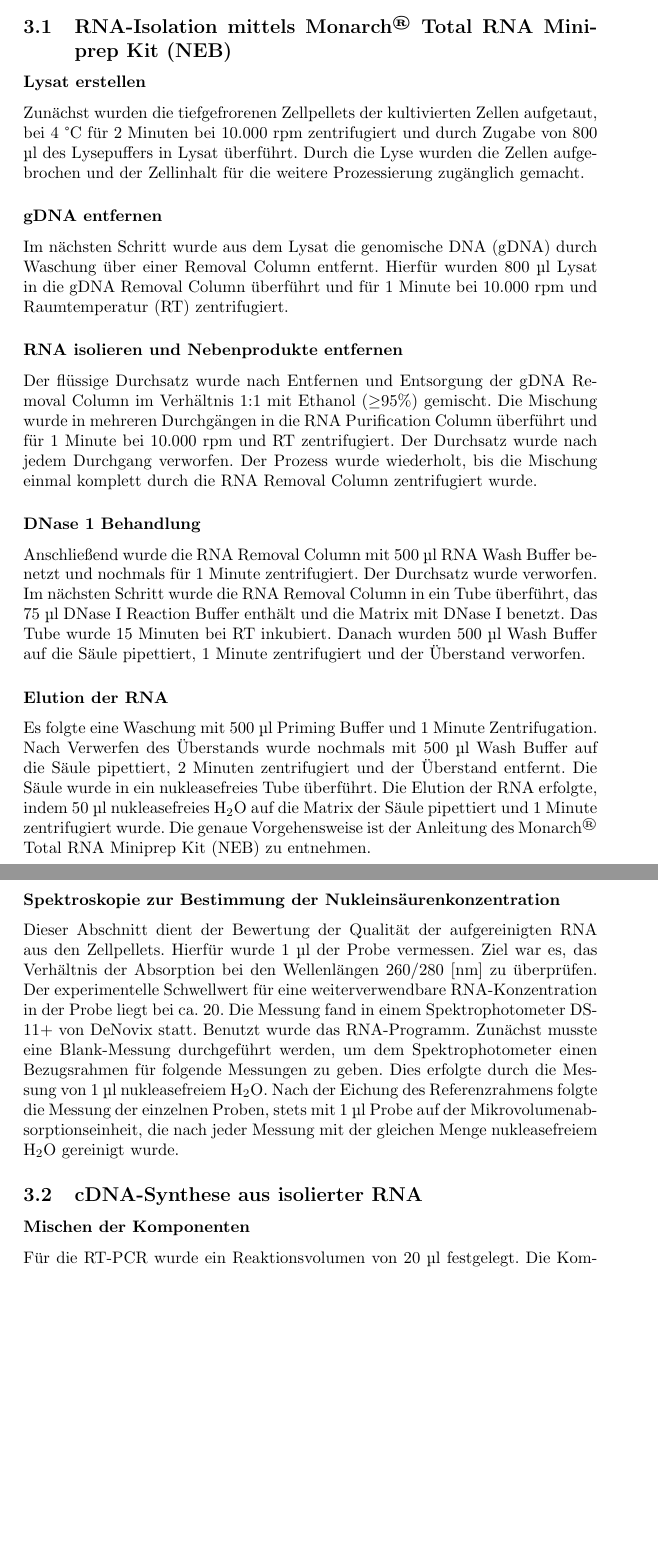
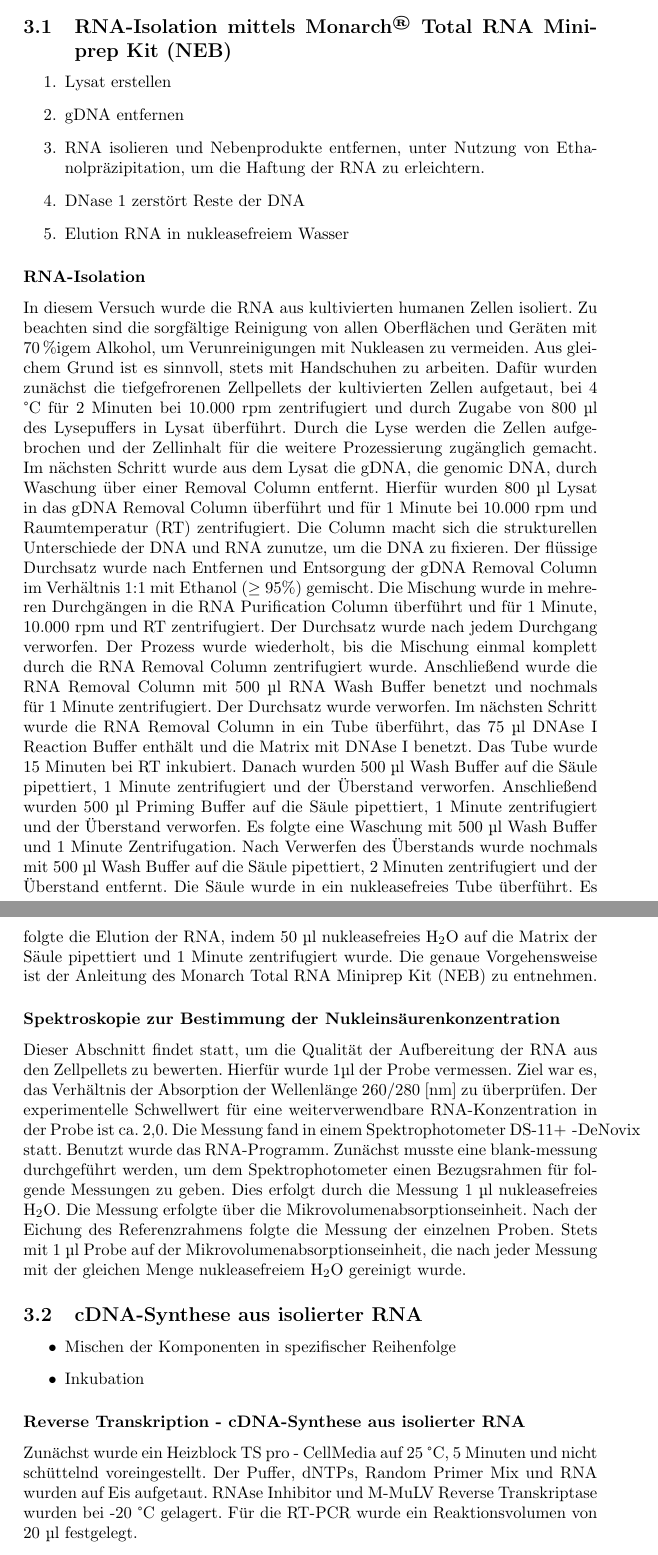
Before and after one commit to merlin-von-deggendorf/protokoll, a LaTeX document (protokoll.tex): two parts of pages 3 and 4 of 6 before the commit and two parts of pages 3 and 4 of 5 after it, joined at a grey line, cut so that both start at the same text, the shorter picture padded with empty space. Compiled offline with pdfLaTeX.

Commit message:
neuformatierung

```diff
--- a/protokoll.tex
+++ b/protokoll.tex
@@ -77,43 +77,90 @@ werden sollen. In diesem Fall sind es die Gene GAPDH und Beta-Actin.
 
 \subsection{RNA-Isolation mittels Monarch\textsuperscript{\textregistered} Total RNA Miniprep Kit (NEB)}
 
-\subsubsection*{Lysat erstellen}
-Zunächst wurden die tiefgefrorenen
-Zellpellets der kultivierten Zellen aufgetaut,
-bei 4 °C für 2 Minuten bei 10.000 rpm zentrifugiert
-und durch Zugabe von 800 µl des Lysepuffers in Lysat überführt.
-Durch die Lyse wurden die Zellen aufgebrochen
+\begin{enumerate}
+    \item Lysat erstellen
+    \item gDNA entfernen
+    \item RNA isolieren und Nebenprodukte entfernen, unter Nutzung von Ethanolpräzipitation, um die Haftung der RNA zu erleichtern.
+    \item DNase 1 zerstört Reste der DNA
+    \item Elution RNA in nukleasefreiem Wasser
+\end{enumerate}
+
+\subsubsection*{RNA-Isolation}
+In diesem Versuch wurde die RNA aus kultivierten
+humanen Zellen isoliert. Zu beachten sind die
+sorgfältige Reinigung von allen Oberflächen und Geräten
+mit 70\,\%{}igem Alkohol, um Verunreinigungen mit
+Nukleasen zu vermeiden. Aus gleichem Grund ist es sinnvoll,
+stets mit Handschuhen zu arbeiten.
+Dafür wurden zunächst die tiefgefrorenen Zellpellets der
+kultivierten Zellen aufgetaut, bei 4 °C für 2 Minuten bei
+10.000 rpm zentrifugiert und durch Zugabe von 800 µl des
+Lysepuffers in Lysat überführt.
+Durch die Lyse werden die Zellen aufgebrochen
 und der Zellinhalt für die weitere Prozessierung zugänglich gemacht.
-
-\subsubsection*{gDNA entfernen}
-Im nächsten Schritt wurde aus dem Lysat die
-genomische DNA (gDNA) durch Waschung über einer Removal Column entfernt.
-Hierfür wurden 800 µl Lysat in die gDNA Removal Column überführt und für
-1 Minute bei 10.000 rpm und Raumtemperatur (RT) zentrifugiert.
-
-\subsubsection*{RNA isolieren und Nebenprodukte entfernen}
-Der flüssige Durchsatz wurde nach Entfernen und Entsorgung der
-gDNA Removal Column im Verhältnis 1:1 mit Ethanol (\(\geq\)95\%) gemischt.
-Die Mischung wurde in mehreren Durchgängen in
-die RNA Purification Column überführt und für 1 Minute bei 10.000 rpm
-und RT zentrifugiert. Der Durchsatz wurde nach jedem Durchgang verworfen.
-Der Prozess wurde wiederholt, bis die Mischung einmal
-komplett durch die RNA Removal Column zentrifugiert wurde.
-
-\subsubsection*{DNase 1 Behandlung}
-Anschließend wurde die RNA Removal Column mit 500 µl RNA Wash Buffer benetzt und nochmals für 1 Minute zentrifugiert. Der Durchsatz wurde verworfen. Im nächsten Schritt wurde die RNA Removal Column in ein Tube überführt, das 75 µl DNase I Reaction Buffer enthält und die Matrix mit DNase I benetzt. Das Tube wurde 15 Minuten bei RT inkubiert. Danach wurden 500 µl Wash Buffer auf die Säule pipettiert, 1 Minute zentrifugiert und der Überstand verworfen.
-
-\subsubsection*{Elution der RNA}
-Es folgte eine Waschung mit 500 µl Priming Buffer und 1 Minute Zentrifugation. Nach Verwerfen des Überstands wurde nochmals mit 500 µl Wash Buffer auf die Säule pipettiert, 2 Minuten zentrifugiert und der Überstand entfernt. Die Säule wurde in ein nukleasefreies Tube überführt. Die Elution der RNA erfolgte, indem 50 µl nukleasefreies H\textsubscript{2}O auf die Matrix der Säule pipettiert und 1 Minute zentrifugiert wurde. Die genaue Vorgehensweise ist der Anleitung des Monarch\textsuperscript{\textregistered} Total RNA Miniprep Kit (NEB) zu entnehmen.
+Im nächsten Schritt wurde aus dem Lysat die gDNA, die genomic DNA,
+durch Waschung über einer Removal Column entfernt.
+Hierfür wurden 800 µl Lysat in das gDNA Removal Column
+überführt und für 1 Minute bei 10.000 rpm und
+Raumtemperatur (RT) zentrifugiert.
+Die Column macht sich die strukturellen Unterschiede der
+DNA und RNA zunutze, um die DNA zu fixieren. Der flüssige
+Durchsatz wurde nach Entfernen und Entsorgung der gDNA Removal
+Column im Verhältnis 1:1 mit Ethanol (\(\geq\) 95\%) gemischt.
+Die Mischung wurde in mehreren Durchgängen in die RNA Purification
+Column überführt und für 1 Minute, 10.000 rpm und RT zentrifugiert.
+Der Durchsatz wurde nach jedem Durchgang verworfen. Der Prozess
+wurde wiederholt, bis die Mischung einmal komplett durch die RNA Removal
+Column zentrifugiert wurde.
+Anschließend wurde die RNA Removal Column mit 500 µl RNA Wash Buffer
+benetzt und nochmals für 1 Minute zentrifugiert. Der Durchsatz wurde verworfen.
+Im nächsten Schritt wurde die RNA Removal Column in ein Tube
+überführt, das 75 µl DNAse I Reaction Buffer enthält und die Matrix
+mit DNAse I benetzt.
+Das Tube wurde 15 Minuten bei RT inkubiert. Danach wurden 500 µl Wash
+Buffer auf die Säule pipettiert, 1 Minute zentrifugiert und der
+Überstand verworfen. Anschließend wurden 500 µl Priming Buffer auf die
+Säule pipettiert, 1 Minute zentrifugiert und der Überstand verworfen.
+Es folgte eine Waschung mit 500 µl Wash Buffer und 1 Minute Zentrifugation.
+Nach Verwerfen des Überstands wurde nochmals mit 500 µl Wash Buffer auf die
+Säule pipettiert, 2 Minuten zentrifugiert und der Überstand entfernt.
+Die Säule wurde in ein nukleasefreies Tube überführt.
+Es folgte die Elution der RNA, indem 50 µl nukleasefreies
+H$_2$O auf die Matrix der Säule pipettiert und 1 Minute zentrifugiert wurde.
+Die genaue Vorgehensweise ist der Anleitung des Monarch
+Total RNA Miniprep Kit (NEB) zu entnehmen.
 
 \subsubsection*{Spektroskopie zur Bestimmung der Nukleinsäurenkonzentration}
 
-Dieser Abschnitt dient der Bewertung der Qualität der aufgereinigten RNA aus den Zellpellets. Hierfür wurde 1 µl der Probe vermessen. Ziel war es, das Verhältnis der Absorption bei den Wellenlängen 260/280 [nm] zu überprüfen. Der experimentelle Schwellwert für eine weiterverwendbare RNA-Konzentration in der Probe liegt bei ca. 20. Die Messung fand in einem Spektrophotometer DS-11+ von DeNovix statt. Benutzt wurde das RNA-Programm. Zunächst musste eine Blank-Messung durchgeführt werden, um dem Spektrophotometer einen Bezugsrahmen für folgende Messungen zu geben. Dies erfolgte durch die Messung von 1 µl nukleasefreiem H\textsubscript{2}O. Nach der Eichung des Referenzrahmens folgte die Messung der einzelnen Proben, stets mit 1 µl Probe auf der Mikrovolumenabsorptionseinheit, die nach jeder Messung mit der gleichen Menge nukleasefreiem H\textsubscript{2}O gereinigt wurde.
+Dieser Abschnitt findet statt, um die Qualität der
+Aufbereitung der RNA aus den Zellpellets zu bewerten.
+Hierfür wurde 1µl der Probe vermessen. Ziel war es,
+das Verhältnis der Absorption der Wellenlänge 260/280 [nm] zu überprüfen.
+Der experimentelle Schwellwert für eine weiterverwendbare RNA-Konzentration
+in der Probe ist ca. 2,0. Die Messung fand in einem Spektrophotometer
+\mbox{DS-11+ -DeNovix} statt. Benutzt wurde das RNA-Programm.
+Zunächst musste eine blank-messung durchgeführt werden,
+um dem Spektrophotometer einen Bezugsrahmen für folgende Messungen zu geben.
+Dies erfolgt durch die Messung 1 µl nukleasefreies H$_2$O. Die Messung
+erfolgte über die Mikrovolumenabsorptionseinheit. Nach der Eichung des
+Referenzrahmens folgte die Messung der einzelnen Proben. Stets mit 1 µl
+Probe auf der Mikrovolumenabsorptionseinheit, die nach jeder Messung mit
+der gleichen Menge nukleasefreiem H$_2$O gereinigt wurde.
 
 \subsection{cDNA-Synthese aus isolierter RNA}
 
-\subsubsection*{Mischen der Komponenten}
-Für die RT-PCR wurde ein Reaktionsvolumen von 20 µl festgelegt. Die Komponenten wurden in ein 15 ml Eppendorf-Gefäß gefüllt und abzentrifugiert.
+\begin{itemize}
+    \item Mischen der Komponenten in spezifischer Reihenfolge
+    \item Inkubation
+\end{itemize}
+
+\subsubsection*{Reverse Transkription - cDNA-Synthese aus isolierter RNA}
+
+Zunächst wurde ein Heizblock TS pro - CellMedia auf 25 °C,
+5 Minuten und nicht schüttelnd voreingestellt. Der Puffer,
+dNTPs, Random Primer Mix und RNA wurden auf Eis aufgetaut.
+RNAse Inhibitor und M-MuLV Reverse Transkriptase wurden bei -20 °C gelagert.
+Für die RT-PCR wurde ein Reaktionsvolumen von 20 µl festgelegt.
 
 \begin{table}[H]
 \centering
```
Also changed, not shown: protokoll.pdf, protokoll.tex (48 more changed lines), 1 other file.
